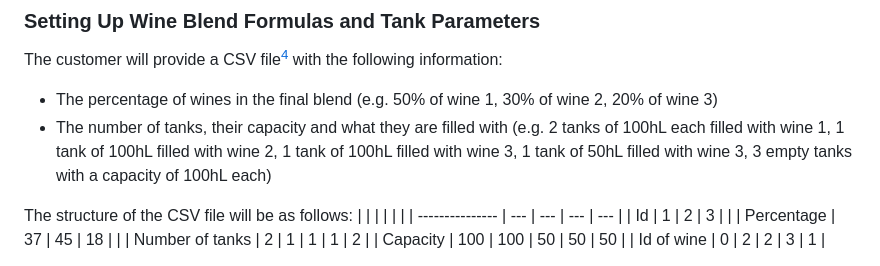
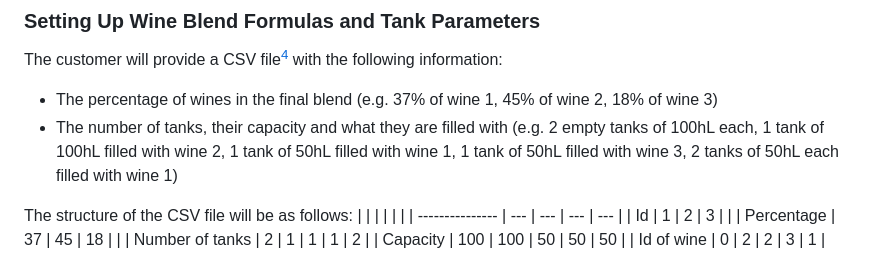
Before and after one commit to algosup/2022-2023-project-5-algorithmics-Team-3, a Markdown page: specs/functional/functional-specifications.md, the part around the change. Drawn GitHub-style.

```diff
--- a/specs/functional/functional-specifications.md
+++ b/specs/functional/functional-specifications.md
@@ -122,8 +122,8 @@ Employing an effective algorithm can enhance the quality and consistency of the
 ### Setting Up Wine Blend Formulas and Tank Parameters
 The customer will provide a CSV file[^csv] with the following information:
 
-- The percentage of wines in the final blend (e.g. 50% of wine 1, 30% of wine 2, 20% of wine 3)
-- The number of tanks, their capacity and what they are filled with (e.g. 2 tanks of 100hL each filled with wine 1, 1 tank of 100hL filled with wine 2, 1 tank of 100hL filled with wine 3, 1 tank of 50hL filled with wine 3, 3 empty tanks with a capacity of 100hL each)
+- The percentage of wines in the final blend (e.g. 37% of wine 1, 45% of wine 2, 18% of wine 3)
+- The number of tanks, their capacity and what they are filled with (e.g. 2 empty tanks of 100hL each, 1 tank of 100hL filled with wine 2, 1 tank of 50hL filled with wine 1, 1 tank of 50hL filled with wine 3, 2 tanks of 50hL each filled with wine 1)
 
 The structure of the CSV file will be as follows:
 |                 |     |     |     |     |
```
